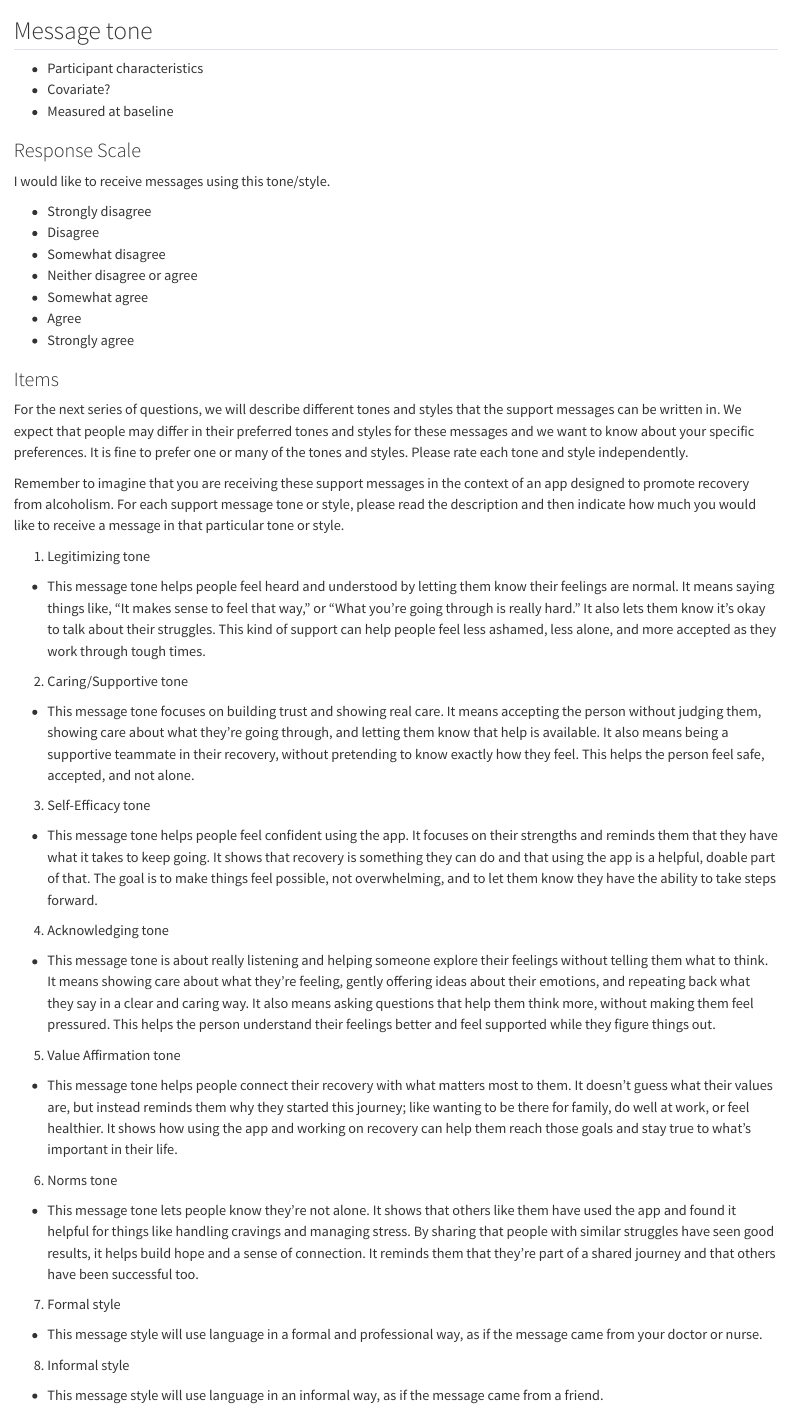
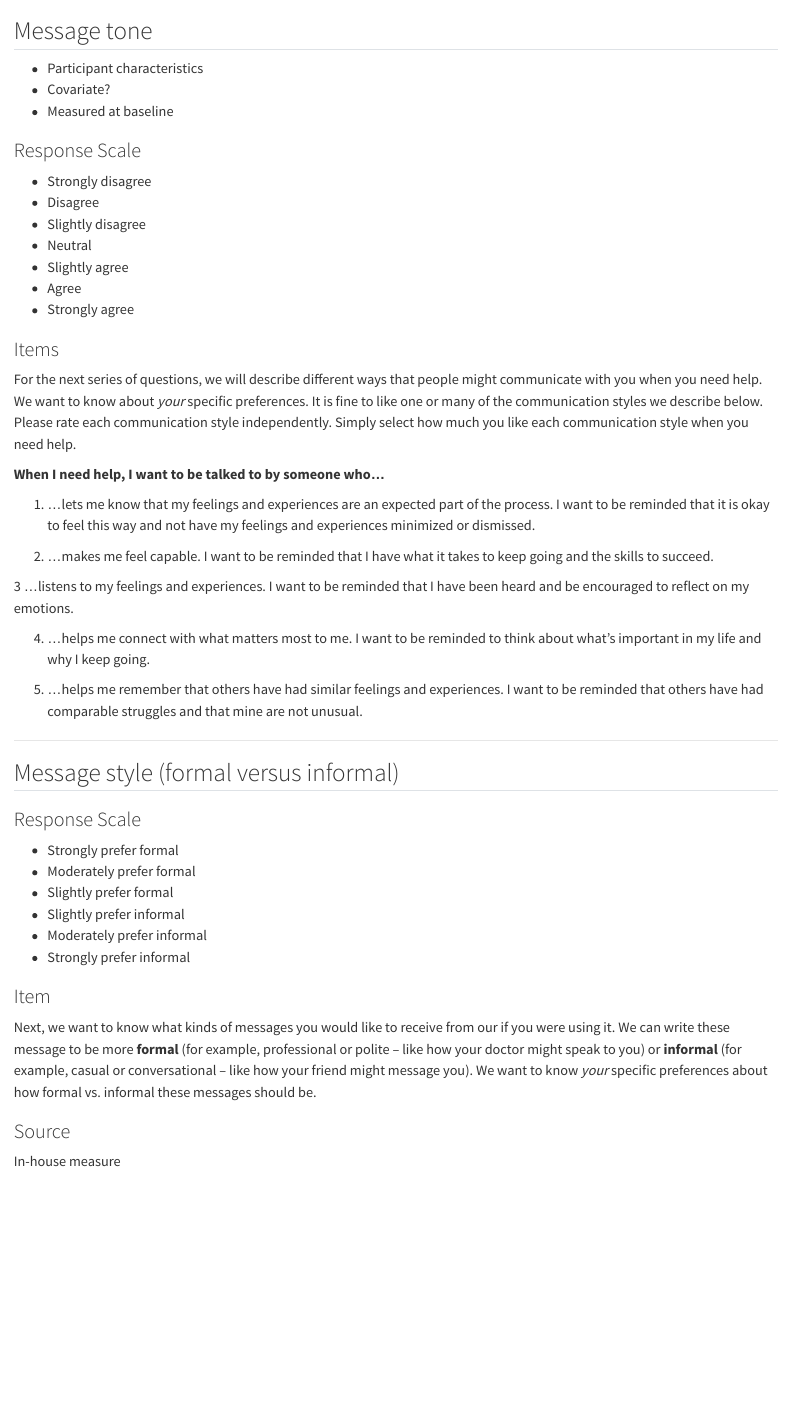
Before and after one commit to jjcurtin/study_llmpanel, a Quarto document (measures/message_tone.qmd): the page in a window 1100 px wide, from its top. Rendered offline with R 4.5, knitr and Pandoc in place of Quarto, with nearby package versions.

Commit message:
rename files, delete old tone survey file

```diff
--- a/measures/message_tone.qmd
+++ b/measures/message_tone.qmd
@@ -5,53 +5,46 @@
 
 ### Response Scale
 
-I would like to receive messages using this tone/style.
-
 - Strongly disagree
 - Disagree
-- Somewhat disagree
-- Neither disagree or agree
-- Somewhat agree
+- Slightly disagree
+- Neutral
+- Slightly agree
 - Agree
 - Strongly agree
 
 ### Items
 
-For the next series of questions, we will describe different tones and styles that the support messages can be written in.  We expect that people may differ in their preferred tones and styles for these messages and we want to know about your specific preferences.  It is fine to prefer one or many of the tones and styles.  Please rate each tone and style independently.
+For the next series of questions, we will describe different ways that people might communicate with you when you need help. We want to know about *your* specific preferences. It is fine to like one or many of the communication styles we describe below. Please rate each communication style independently. Simply select how much you like each communication style when you need help.
 
-Remember to imagine that you are receiving these support messages in the context of an app designed to promote recovery from alcoholism.  For each support message tone or style, please read the description and then indicate how much you would like to receive a message in that particular tone or style.
+**When I need help, I want to be talked to by someone who...**
 
-1. Legitimizing tone
+1. ...lets me know that my feelings and experiences are an expected part of the process. I want to be reminded that it is okay to feel this way and not have my feelings and experiences minimized or dismissed.
 
- - This message tone helps people feel heard and understood by letting them know their feelings are normal. It means saying things like, “It makes sense to feel that way,” or “What you’re going through is really hard.” It also lets them know it’s okay to talk about their struggles. This kind of support can help people feel less ashamed, less alone, and more accepted as they work through tough times.
+2. ...makes me feel capable. I want to be reminded that I have what it takes to keep going and the skills to succeed.
 
-2. Caring/Supportive tone
+3 ...listens to my feelings and experiences. I want to be reminded that I have been heard and be encouraged to reflect on my emotions.
 
- - This message tone focuses on building trust and showing real care. It means accepting the person without judging them, showing care about what they’re going through, and letting them know that help is available. It also means being a supportive teammate in their recovery, without pretending to know exactly how they feel. This helps the person feel safe, accepted, and not alone.
+4. ...helps me connect with what matters most to me. I want to be reminded to think about what’s important in my life and why I keep going.
 
-3. Self-Efficacy tone
+5. ...helps me remember that others have had similar feelings and experiences. I want to be reminded that others have had comparable struggles and that mine are not unusual.
 
- - This message tone helps people feel confident using the app. It focuses on their strengths and reminds them that they have what it takes to keep going. It shows that recovery is something they can do and that using the app is a helpful, doable part of that. The goal is to make things feel possible, not overwhelming, and to let them know they have the ability to take steps forward.
+---
 
-4. Acknowledging tone
+## Message style (formal versus informal)
 
- - This message tone is about really listening and helping someone explore their feelings without telling them what to think. It means showing care about what they’re feeling, gently offering ideas about their emotions, and repeating back what they say in a clear and caring way. It also means asking questions that help them think more, without making them feel pressured. This helps the person understand their feelings better and feel supported while they figure things out.
+### Response Scale
 
-5. Value Affirmation tone
+- Strongly prefer formal
+- Moderately prefer formal
+- Slightly prefer formal
+- Slightly prefer informal
+- Moderately prefer informal
+- Strongly prefer informal
 
- - This message tone helps people connect their recovery with what matters most to them. It doesn’t guess what their values are, but instead reminds them why they started this journey; like wanting to be there for family, do well at work, or feel healthier. It shows how using the app and working on recovery can help them reach those goals and stay true to what’s important in their life.
+### Item
+Next, we want to know what kinds of messages you would like to receive from our <!--recovery support app--> if you were using it.  We can write these message to be more **formal** (for example, professional or polite -- like how your doctor might speak to you) or **informal** (for example, casual or conversational -- like how your friend might message you).  We want to know *your* specific preferences about how formal vs. informal these messages should be.
 
-6. Norms tone
-
- - This message tone lets people know they’re not alone. It shows that others like them have used the app and found it helpful for things like handling cravings and managing stress. By sharing that people with similar struggles have seen good results, it helps build hope and a sense of connection. It reminds them that they’re part of a shared journey and that others have been successful too.
-
-7. Formal style
-
- - This message style will use language in a formal and professional way, as if the message came from your doctor or nurse.
-
-8. Informal style
-
- - This message style will use language in an informal way, as if the message came from a friend.
 
 ### Source
 
```
Also changed, not shown: measures/message_tone_Qs-only.qmd (deleted, +0 -51 lines), measures/message_tone_notes.qmd (renamed from measures/message_tone_revised.qmd).
